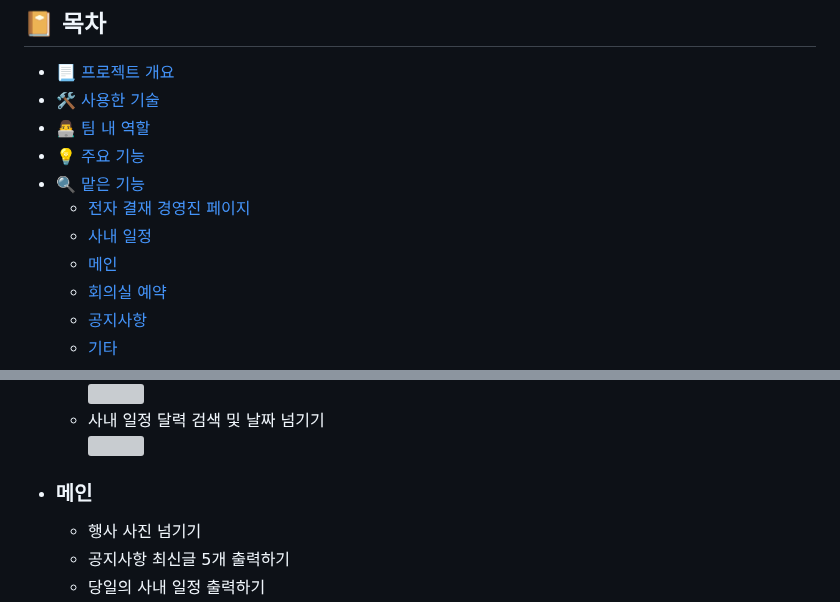
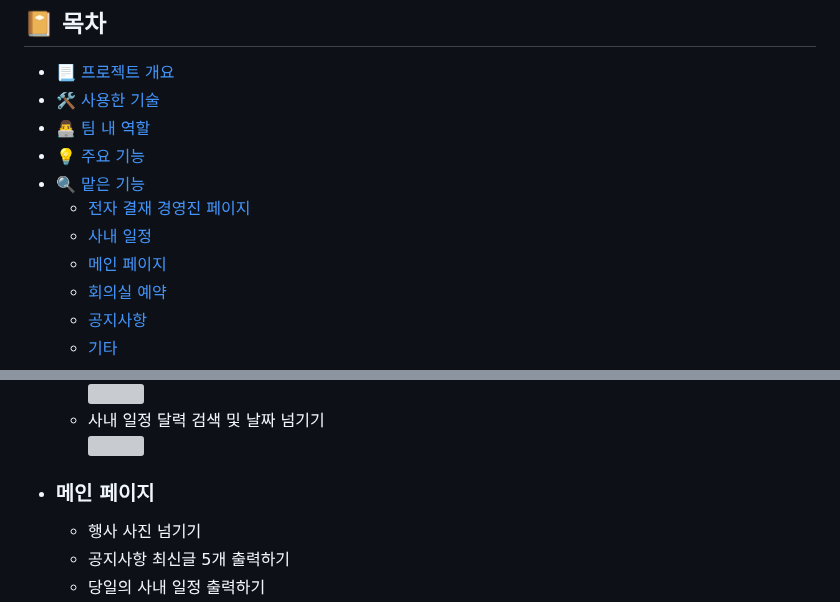
Before and after one commit to HYA6/Company_Intranet-Tjoeun_TeamProject, a Markdown page: README.md, 2 parts joined by grey strips. Drawn GitHub-style; grey boxes are pictures that could not be loaded.

```diff
--- a/README.md
+++ b/README.md
@@ -9,7 +9,7 @@
 * 🔍 [맡은 기능](#-맡은-기능)
   * [전자 결재 경영진 페이지](#전자-결재-경영진-페이지)
   * [사내 일정](#사내-일정)
-  * [메인](#메인)
+  * [메인 페이지](#메인-페이지)
   * [회의실 예약](#회의실-예약)
   * [공지사항](#공지사항)
   * [기타](#기타)
@@ -100,7 +100,7 @@
   * 사내 일정 달력 검색 및 날짜 넘기기<br/>
     <img src="https://github.com/HYA6/Company_Intranet/assets/130038444/ae5d3ff8-4508-49c3-852a-95197936503b" width="600"/><br/>
 
-- ### 메인
+- ### 메인 페이지
 
   - 행사 사진 넘기기
   - 공지사항 최신글 5개 출력하기
```
